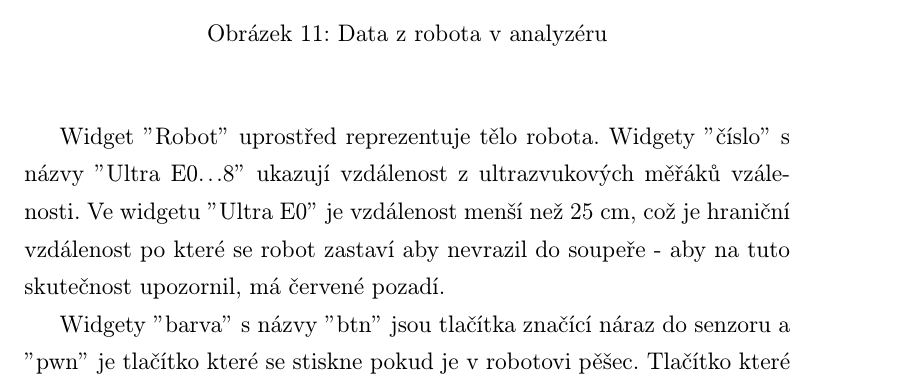
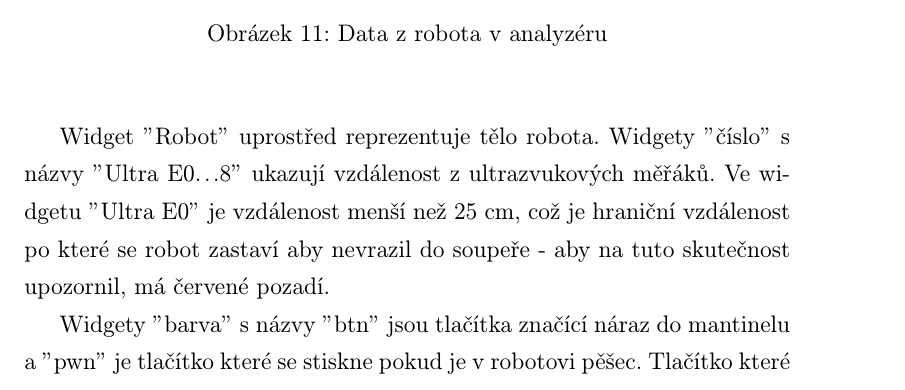
Before and after one commit to Tasssadar/soc, a LaTeX document (text.tex): part of page 22 of 26, cut so that both start at the same text. The pictures show the PDF file text.pdf that the author committed with the source.

Commit message:
Fix some typos

```diff
--- a/text.tex
+++ b/text.tex
@@ -490,9 +490,9 @@ Toto byl také jeden z důvodů pro výběr toho tématu práce. S použitím pr
 \end{center}
 \end{figure}
 
-Widget "Robot" uprostřed reprezentuje tělo robota. Widgety "číslo" s názvy "Ultra E0...8" ukazují vzdálenost z ultrazvukových měřáků vzálenosti. Ve widgetu "Ultra E0" je vzdálenost menší než 25 cm, což je hraniční vzdálenost po které se robot zastaví aby nevrazil do soupeře - aby na tuto skutečnost upozornil, má červené pozadí.
+Widget "Robot" uprostřed reprezentuje tělo robota. Widgety "číslo" s názvy "Ultra E0...8" ukazují vzdálenost z ultrazvukových měřáků. Ve widgetu "Ultra E0" je vzdálenost menší než 25 cm, což je hraniční vzdálenost po které se robot zastaví aby nevrazil do soupeře - aby na tuto skutečnost upozornil, má červené pozadí.
 
-Widgety "barva" s názvy "btn" jsou tlačítka značící náraz do senzoru a "pwn" je tlačítko které se stiskne pokud je v robotovi pěšec. Tlačítko které má zelenou barvu není stisklé, tlačítko s červenou barvou stisklé je.
+Widgety "barva" s názvy "btn" jsou tlačítka značící náraz do mantinelu a "pwn" je tlačítko které se stiskne pokud je v robotovi pěšec. Tlačítko které má zelenou barvu není stisklé, tlačítko s červenou barvou stisklé je.
 
 Poslední widgety "Enc left" a "Enc right" vypisují ujetou vzdálenost z enkodérů pravého a levého kola.
 
```
Also changed, not shown: text.pdf.
